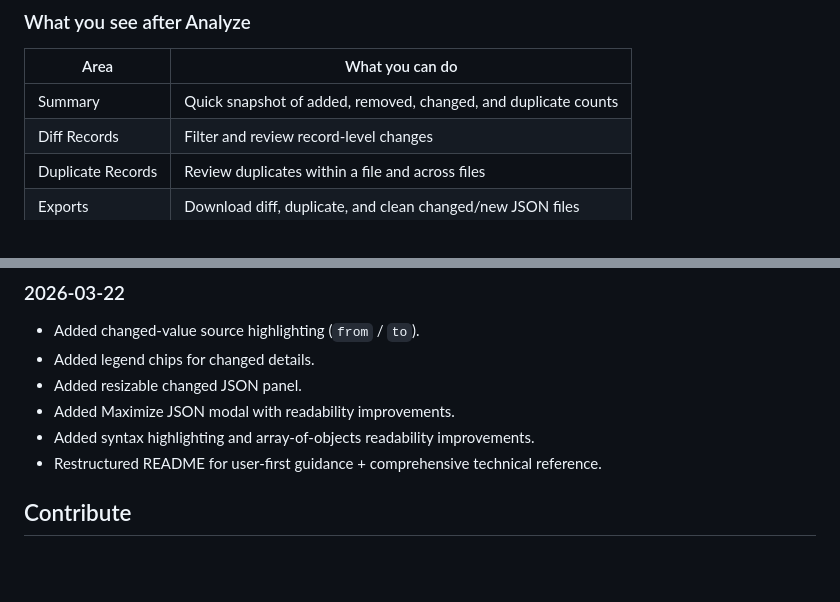
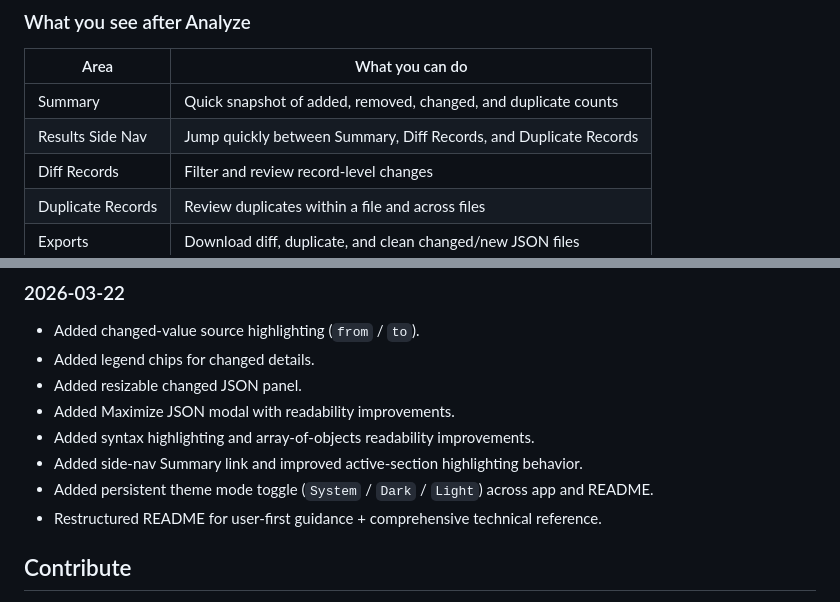
Before and after one commit to SophanaSok/json-qa-diff, a Markdown page: README.md, 2 parts joined by grey strips. Drawn GitHub-style; blank space fills up the shorter version.

```diff
--- a/README.md
+++ b/README.md
@@ -47,6 +47,7 @@ Upload two JSON files, click Analyze, review changes/duplicates, and download th
 | Area | What you can do |
 |---|---|
 | Summary | Quick snapshot of added, removed, changed, and duplicate counts |
+| Results Side Nav | Jump quickly between Summary, Diff Records, and Duplicate Records |
 | Diff Records | Filter and review record-level changes |
 | Duplicate Records | Review duplicates within a file and across files |
 | Exports | Download diff, duplicate, and clean changed/new JSON files |
@@ -412,6 +420,8 @@ Additional clean-export metric:
 - Added resizable changed JSON panel.
 - Added Maximize JSON modal with readability improvements.
 - Added syntax highlighting and array-of-objects readability improvements.
+- Added side-nav Summary link and improved active-section highlighting behavior.
+- Added persistent theme mode toggle (`System` / `Dark` / `Light`) across app and README.
 - Restructured README for user-first guidance + comprehensive technical reference.
 
 ## Contribute
```
Also changed, not shown: other parts of README.md (+10 -3 lines).
